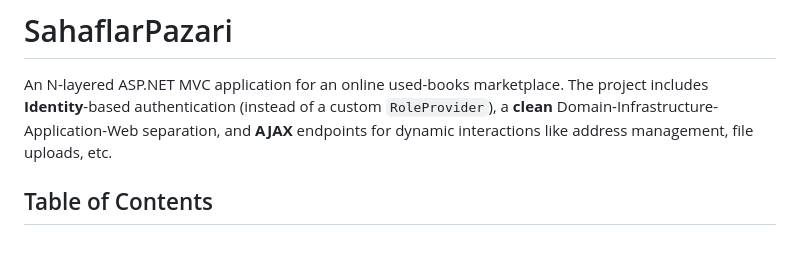
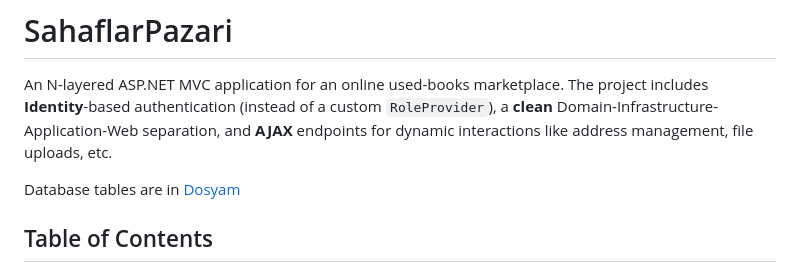
Before and after one commit to MuhammetSEZGIN/SahaflarPazari, a Markdown page: README.md, the part around the change. Drawn GitHub-style; blank space fills up the shorter version.

```diff
--- a/README.md
+++ b/README.md
@@ -2,6 +2,9 @@
 # SahaflarPazari
 
 An N-layered ASP.NET MVC application for an online used-books marketplace. The project includes **Identity**-based authentication (instead of a custom `RoleProvider`), a **clean** Domain-Infrastructure-Application-Web separation, and **AJAX** endpoints for dynamic interactions like address management, file uploads, etc.
+
+
+Database tables are in [Dosyam](SahaflarPazari.pdf)
 
 ## Table of Contents
 - [Overview](#overview)
```
